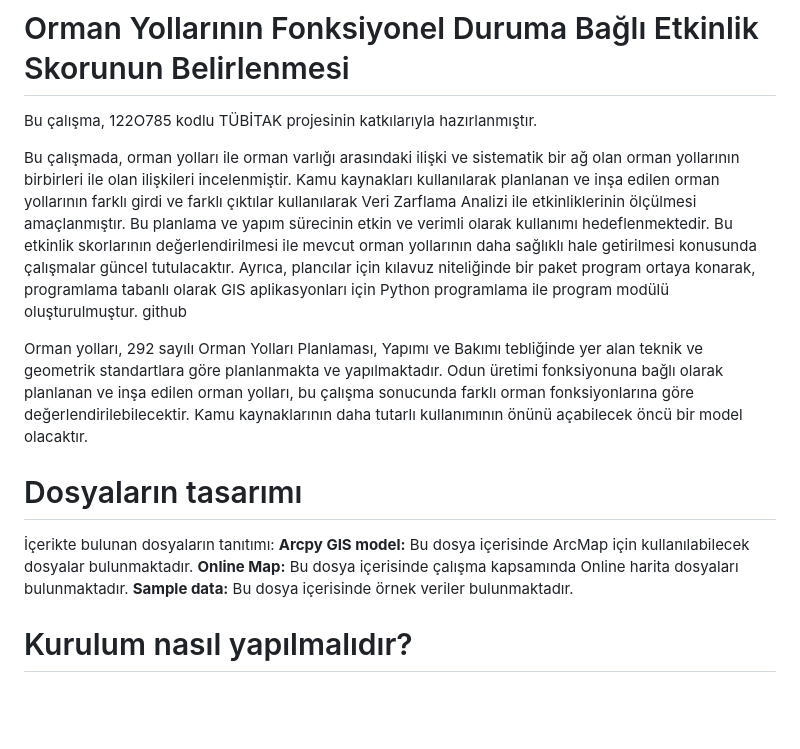
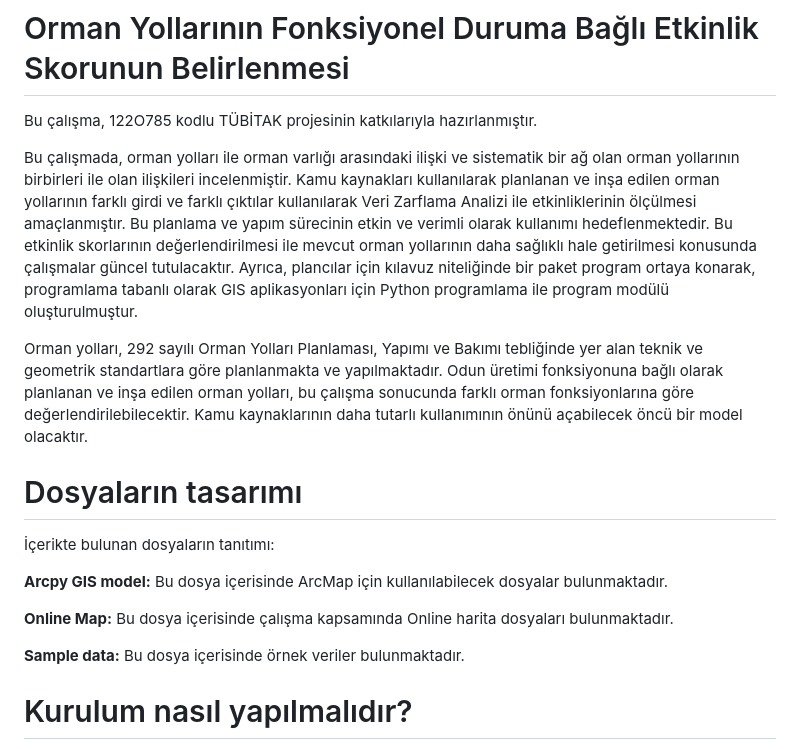
Before and after one commit to ArresT-AnarchY/Arcpy-VZA-Forest-Roads, a Markdown page: README.md, the part around the change. Rendered like a GitHub page; blank space fills up the shorter version.

```diff
--- a/README.md
+++ b/README.md
@@ -1,13 +1,17 @@
 # Orman Yollarının Fonksiyonel Duruma Bağlı Etkinlik Skorunun Belirlenmesi
 Bu çalışma, 122O785 kodlu TÜBİTAK projesinin katkılarıyla hazırlanmıştır.
 
-Bu çalışmada, orman yolları ile orman varlığı arasındaki ilişki ve sistematik bir ağ olan orman yollarının birbirleri ile olan ilişkileri incelenmiştir. Kamu kaynakları kullanılarak planlanan ve inşa edilen orman yollarının farklı girdi ve farklı çıktılar kullanılarak Veri Zarflama Analizi ile etkinliklerinin ölçülmesi amaçlanmıştır. Bu planlama ve yapım sürecinin etkin ve verimli olarak kullanımı hedeflenmektedir. Bu etkinlik skorlarının değerlendirilmesi ile mevcut orman yollarının daha sağlıklı hale getirilmesi konusunda çalışmalar güncel tutulacaktır. Ayrıca, plancılar için kılavuz niteliğinde bir paket program ortaya konarak, programlama tabanlı olarak GIS aplikasyonları için Python programlama ile program modülü oluşturulmuştur. github
+Bu çalışmada, orman yolları ile orman varlığı arasındaki ilişki ve sistematik bir ağ olan orman yollarının birbirleri ile olan ilişkileri incelenmiştir. Kamu kaynakları kullanılarak planlanan ve inşa edilen orman yollarının farklı girdi ve farklı çıktılar kullanılarak Veri Zarflama Analizi ile etkinliklerinin ölçülmesi amaçlanmıştır. Bu planlama ve yapım sürecinin etkin ve verimli olarak kullanımı hedeflenmektedir. Bu etkinlik skorlarının değerlendirilmesi ile mevcut orman yollarının daha sağlıklı hale getirilmesi konusunda çalışmalar güncel tutulacaktır. Ayrıca, plancılar için kılavuz niteliğinde bir paket program ortaya konarak, programlama tabanlı olarak GIS aplikasyonları için Python programlama ile program modülü oluşturulmuştur.
 
 Orman yolları, 292 sayılı Orman Yolları Planlaması, Yapımı ve Bakımı tebliğinde yer alan teknik ve geometrik standartlara göre planlanmakta ve yapılmaktadır. Odun üretimi fonksiyonuna bağlı olarak planlanan ve inşa edilen orman yolları, bu çalışma sonucunda farklı orman fonksiyonlarına göre değerlendirilebilecektir. Kamu kaynaklarının daha tutarlı kullanımının önünü açabilecek öncü bir model olacaktır.
+
 # Dosyaların tasarımı
 İçerikte bulunan dosyaların tanıtımı:
+
 **Arcpy GIS model:** Bu dosya içerisinde ArcMap için kullanılabilecek dosyalar bulunmaktadır.
+
 **Online Map:** Bu dosya içerisinde çalışma kapsamında Online harita dosyaları bulunmaktadır.
+
 **Sample data:** Bu dosya içerisinde örnek veriler bulunmaktadır.
 
 
```
